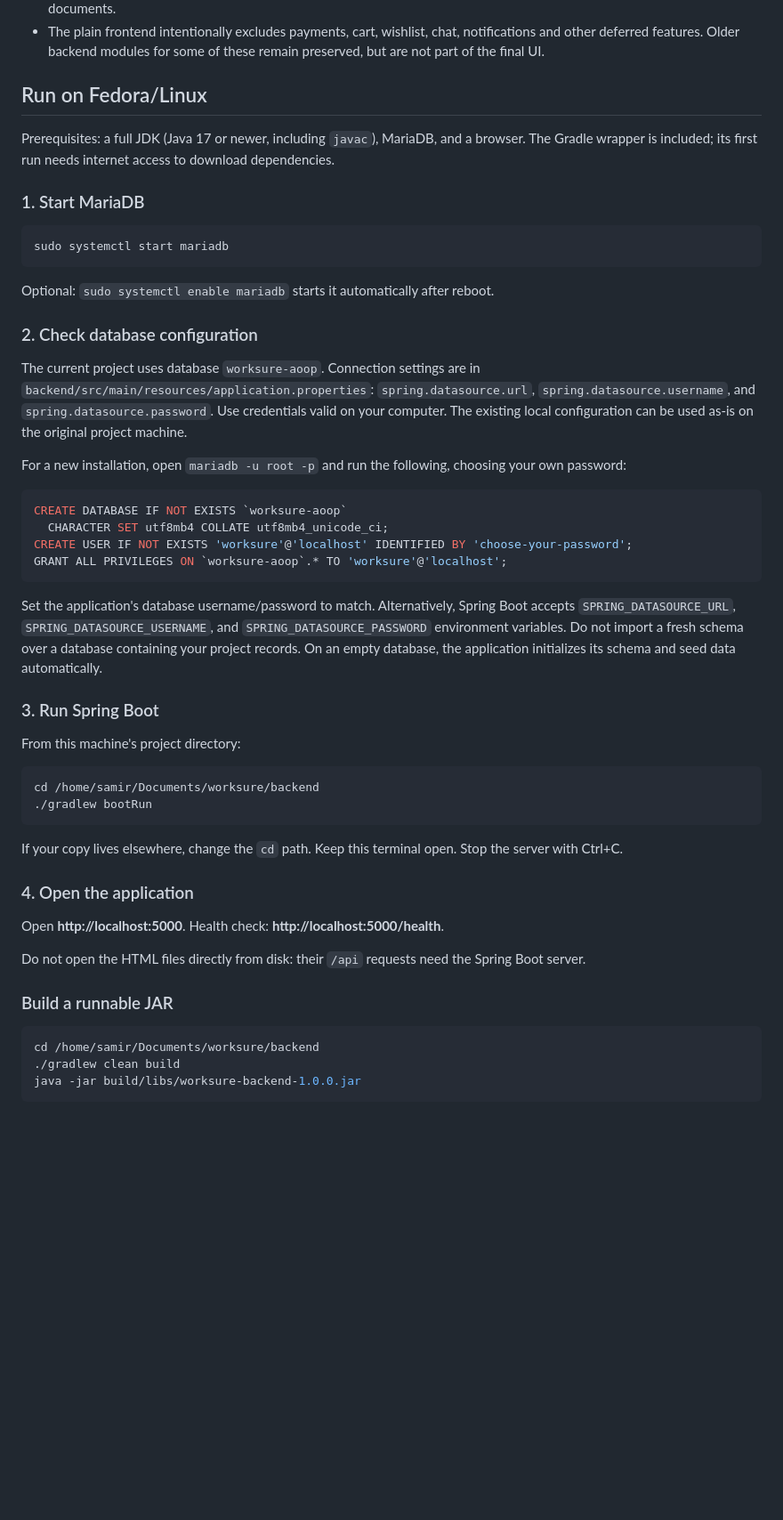
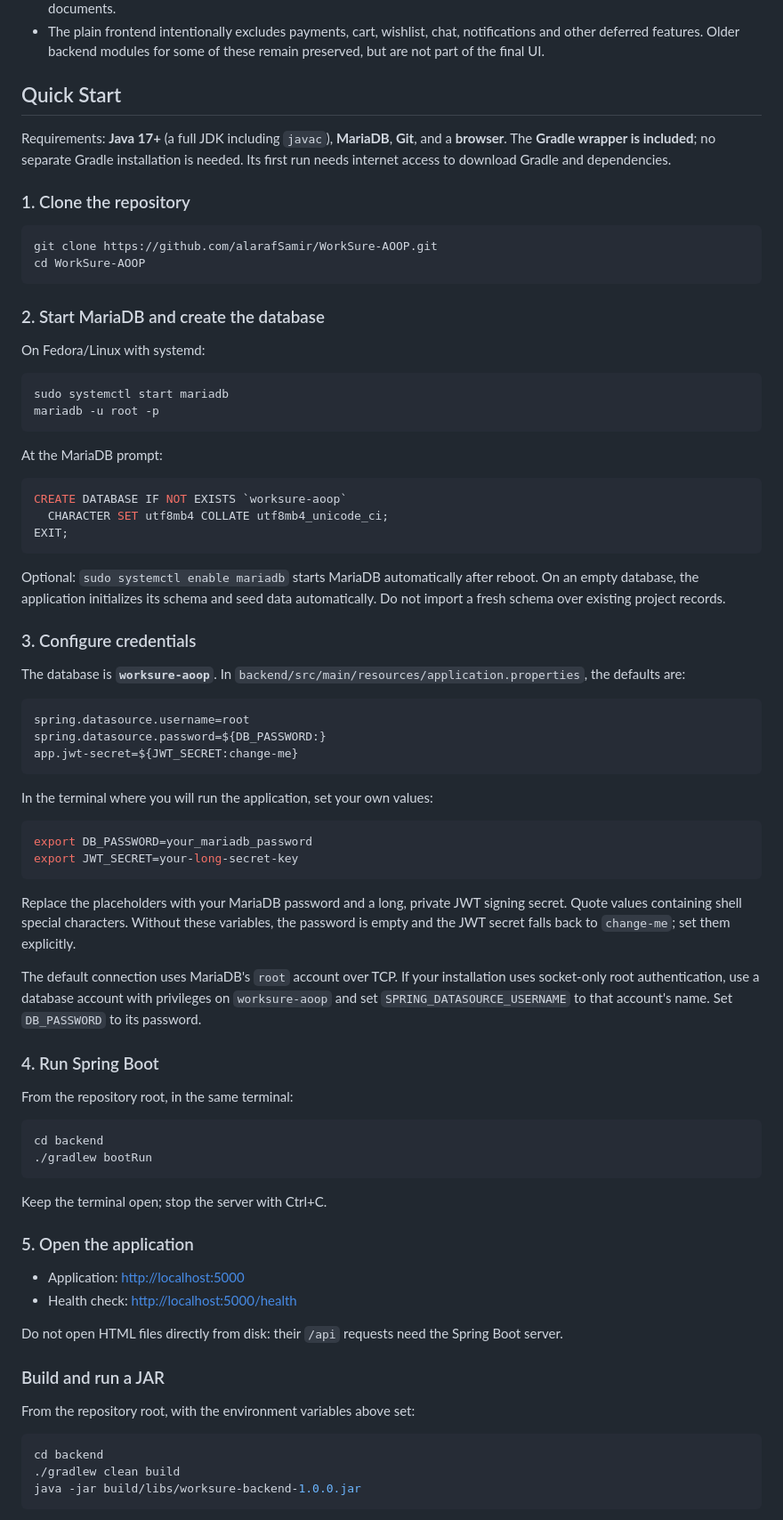
Before and after one commit to alarafSamir/WorkSure-AOOP, a Markdown page: README.md, the part around one of its changes. Shown at 89% size. GitHub-like rendering; blank space fills up the shorter version.

Commit message:
Improve README setup and project directions

````diff
--- a/README.md
+++ b/README.md
@@ -25,54 +25,81 @@ WorkSure connects customers with service workers. This university project uses *
 - Admins see totals, users/workers, bookings and reviews; ban/unban non-admin accounts; and approve/reject worker documents.
 - The plain frontend intentionally excludes payments, cart, wishlist, chat, notifications and other deferred features. Older backend modules for some of these remain preserved, but are not part of the final UI.
 
-## Run on Fedora/Linux
+## Quick Start
 
-Prerequisites: a full JDK (Java 17 or newer, including `javac`), MariaDB, and a browser. The Gradle wrapper is included; its first run needs internet access to download dependencies.
+Requirements: **Java 17+** (a full JDK including `javac`), **MariaDB**, **Git**, and a **browser**. The **Gradle wrapper is included**; no separate Gradle installation is needed. Its first run needs internet access to download Gradle and dependencies.
 
-### 1. Start MariaDB
+### 1. Clone the repository
+
+```bash
+git clone https://github.com/alarafSamir/WorkSure-AOOP.git
+cd WorkSure-AOOP
+```
+
+### 2. Start MariaDB and create the database
+
+On Fedora/Linux with systemd:
 
 ```bash
 sudo systemctl start mariadb
+mariadb -u root -p
 ```
 
-Optional: `sudo systemctl enable mariadb` starts it automatically after reboot.
-
-### 2. Check database configuration
-
-The current project uses database `worksure-aoop`. Connection settings are in `backend/src/main/resources/application.properties`: `spring.datasource.url`, `spring.datasource.username`, and `spring.datasource.password`. Use credentials valid on your computer. The existing local configuration can be used as-is on the original project machine.
-
-For a new installation, open `mariadb -u root -p` and run the following, choosing your own password:
+At the MariaDB prompt:
 
 ```sql
 CREATE DATABASE IF NOT EXISTS `worksure-aoop`
   CHARACTER SET utf8mb4 COLLATE utf8mb4_unicode_ci;
-CREATE USER IF NOT EXISTS 'worksure'@'localhost' IDENTIFIED BY 'choose-your-password';
-GRANT ALL PRIVILEGES ON `worksure-aoop`.* TO 'worksure'@'localhost';
+EXIT;
 ```
 
-Set the application's database username/password to match. Alternatively, Spring Boot accepts `SPRING_DATASOURCE_URL`, `SPRING_DATASOURCE_USERNAME`, and `SPRING_DATASOURCE_PASSWORD` environment variables. Do not import a fresh schema over a database containing your project records. On an empty database, the application initializes its schema and seed data automatically.
+Optional: `sudo systemctl enable mariadb` starts MariaDB automatically after reboot. On an empty database, the application initializes its schema and seed data automatically. Do not import a fresh schema over existing project records.
 
-### 3. Run Spring Boot
+### 3. Configure credentials
 
-From this machine's project directory:
+The database is **`worksure-aoop`**. In `backend/src/main/resources/application.properties`, the defaults are:
+
+```properties
+spring.datasource.username=root
+spring.datasource.password=${DB_PASSWORD:}
+app.jwt-secret=${JWT_SECRET:change-me}
+```
+
+In the terminal where you will run the application, set your own values:
 
 ```bash
-cd /home/samir/Documents/worksure/backend
+export DB_PASSWORD=your_mariadb_password
+export JWT_SECRET=your-long-secret-key
+```
+
+Replace the placeholders with your MariaDB password and a long, private JWT signing secret. Quote values containing shell special characters. Without these variables, the password is empty and the JWT secret falls back to `change-me`; set them explicitly.
+
+The default connection uses MariaDB's `root` account over TCP. If your installation uses socket-only root authentication, use a database account with privileges on `worksure-aoop` and set `SPRING_DATASOURCE_USERNAME` to that account's name. Set `DB_PASSWORD` to its password.
+
+### 4. Run Spring Boot
+
+From the repository root, in the same terminal:
+
+```bash
+cd backend
 ./gradlew bootRun
 ```
 
-If your copy lives elsewhere, change the `cd` path. Keep this terminal open. Stop the server with Ctrl+C.
+Keep the terminal open; stop the server with Ctrl+C.
 
-### 4. Open the application
+### 5. Open the application
 
-Open **http://localhost:5000**. Health check: **http://localhost:5000/health**.
+- Application: [http://localhost:5000](http://localhost:5000)
+- Health check: [http://localhost:5000/health](http://localhost:5000/health)
 
-Do not open the HTML files directly from disk: their `/api` requests need the Spring Boot server.
+Do not open HTML files directly from disk: their `/api` requests need the Spring Boot server.
 
-### Build a runnable JAR
+### Build and run a JAR
+
+From the repository root, with the environment variables above set:
 
 ```bash
-cd /home/samir/Documents/worksure/backend
+cd backend
 ./gradlew clean build
 java -jar build/libs/worksure-backend-1.0.0.jar
 ```
````
Also changed, not shown: other parts of README.md (+17 -6 lines).
